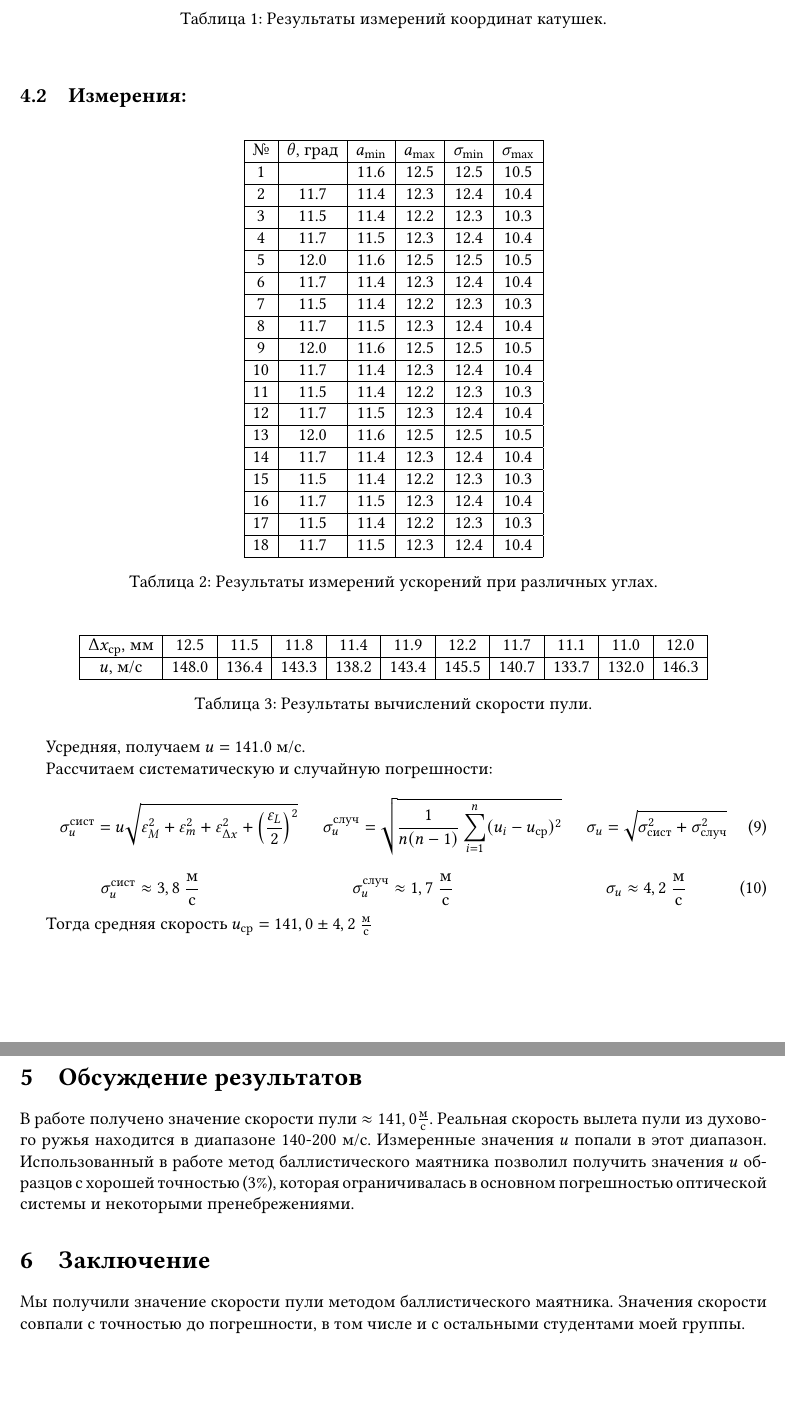
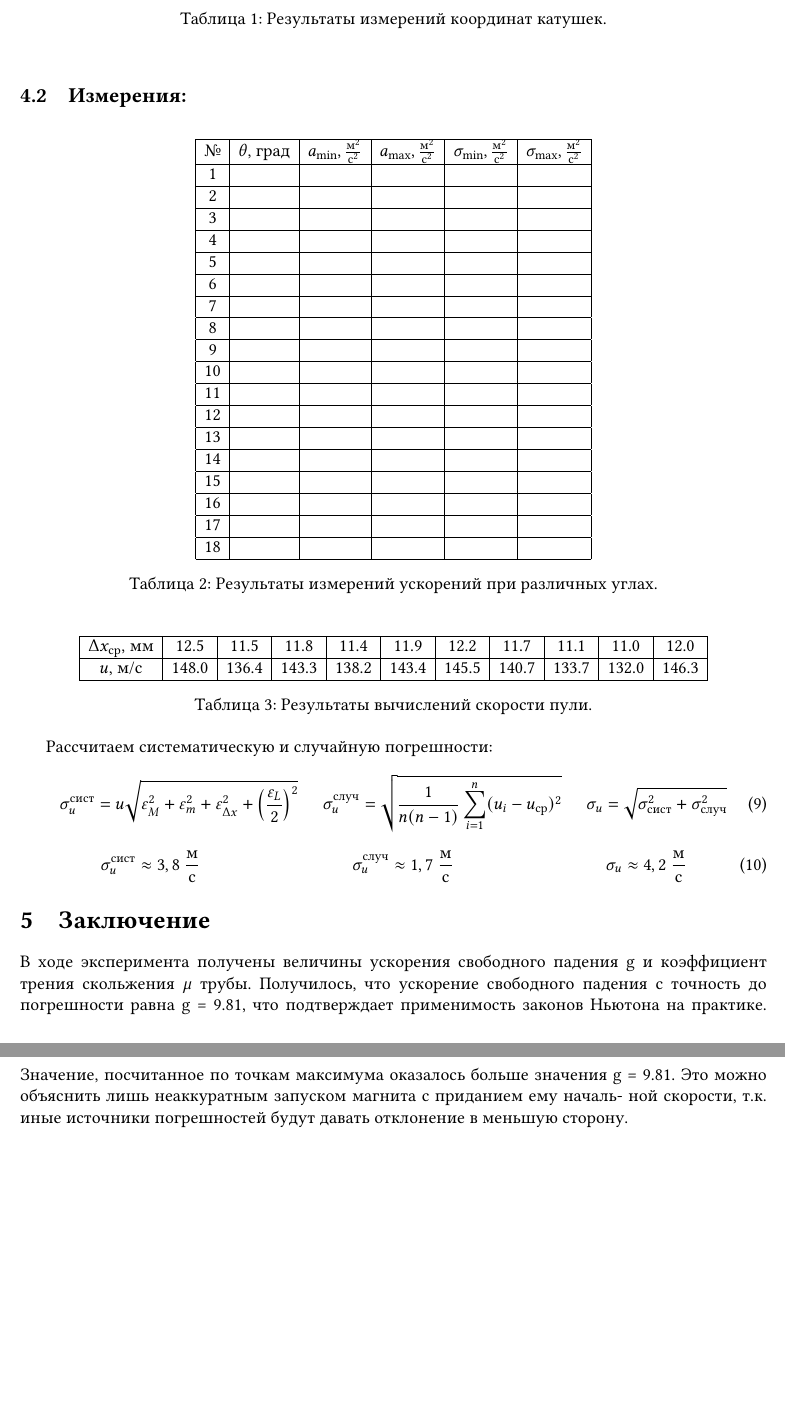
Before and after one commit to VS-CDR/MIPT-HSSE-Tasks, a LaTeX document (Labs/1.1.7/report.tex): two parts of pages 3 and 4 of 4, joined at a grey line, cut so that both start at the same text. Compiled offline with pdfLaTeX.

Commit message:
do 2nd lab

```diff
--- a/Labs/1.1.7/report.tex
+++ b/Labs/1.1.7/report.tex
@@ -162,43 +161,43 @@
 		\centering
 		\begin{tabular}[H]{|c|c|c|c|c|c|}
 			\hline
-			\textnumero & $\theta$, град & $a_{\min}$ & $a_{\max}$ & $\sigma_{\min}$ & $\sigma_{\max}$  \\
+			\textnumero & $\theta$, град & $a_{\min},\frac{\text{м}^2}{\text{с}^2}$ & $a_{\max},\frac{\text{м}^2}{\text{с}^2}$ & $\sigma_{\min},\frac{\text{м}^2}{\text{с}^2}$ & $\sigma_{\max},\frac{\text{м}^2}{\text{с}^2}$  \\
 			\hline
-			1 &  & 11.6 & 12.5 & 12.5 & 10.5  \\
+			1 &  &  &  &  &   \\
 			\hline
-			2 & 11.7 & 11.4 & 12.3 & 12.4 & 10.4   \\
+			2 &  &  &  &  &    \\
 			\hline
-			3 & 11.5 & 11.4 & 12.2 & 12.3 & 10.3   \\
+			3 &  &  &  &  &    \\
 			\hline
-			4 & 11.7 & 11.5 & 12.3 & 12.4 & 10.4  \\
+			4 &  &  &  &  &   \\
 			\hline
-			5 & 12.0 & 11.6 & 12.5 & 12.5 & 10.5  \\
+			5 &  &  &  &  &   \\
 			\hline
-			6 & 11.7 & 11.4 & 12.3 & 12.4 & 10.4   \\
+			6 &  &  &  &  &    \\
 			\hline
-			7 & 11.5 & 11.4 & 12.2 & 12.3 & 10.3   \\
+			7 &  &  &  &  &    \\
 			\hline
-			8 & 11.7 & 11.5 & 12.3 & 12.4 & 10.4  \\
+			8 &  &  &  &  &   \\
 			\hline
-			9 & 12.0 & 11.6 & 12.5 & 12.5 & 10.5  \\
+			9 &  &  &  &  &   \\
 			\hline
-			10 & 11.7 & 11.4 & 12.3 & 12.4 & 10.4   \\
+			10 &  &  &  &  &    \\
 			\hline
-			11 & 11.5 & 11.4 & 12.2 & 12.3 & 10.3   \\
+			11 &  &  &  &  &    \\
 			\hline
-			12 & 11.7 & 11.5 & 12.3 & 12.4 & 10.4  \\
+			12 &  &  &  &  &   \\
 			\hline
-			13 & 12.0 & 11.6 & 12.5 & 12.5 & 10.5  \\
+			13 &  &  &  &  &   \\
 			\hline
-			14 & 11.7 & 11.4 & 12.3 & 12.4 & 10.4   \\
+			14 &  &  &  &  &    \\
 			\hline
-			15 & 11.5 & 11.4 & 12.2 & 12.3 & 10.3   \\
+			15 &  &  &  &  &    \\
 			\hline
-			16 & 11.7 & 11.5 & 12.3 & 12.4 & 10.4  \\
+			16 &  &  &  &  &   \\
 			\hline
-			17 & 11.5 & 11.4 & 12.2 & 12.3 & 10.3   \\
+			17 &  &  &  &  &    \\
 			\hline
-			18 & 11.7 & 11.5 & 12.3 & 12.4 & 10.4  \\
+			18 &  &  &  &  &   \\
 			\hline
 		\end{tabular}
 		\caption{Результаты измерений ускорений при различных углах.}
@@ -217,8 +216,6 @@
 		\label{table:3}
 	\end{table}
 
-	Усредняя, получаем $u=141.0$ м/c.
-
 	Рассчитаем систематическую и случайную погрешности:
 	\begin{equation}
 		\sigma_u^{\text{сист}} =u \sqrt{\varepsilon_M^2 + \varepsilon_m^2 + \varepsilon_{\Delta x}^2 + \left(\frac{\varepsilon_L}{2} \right)^2}  \;\;\;\;\; \sigma_u^{\text{случ}} = \sqrt{ \frac{1}{n(n-1)} \sum_{i=1}^{n}(u_i - u_{\text{ср}})^2} \;\;\;\;\; \sigma_u =\sqrt{\sigma_{\text{сист}}^2 + \sigma_\text{случ}^2}
@@ -228,13 +225,12 @@
 		\sigma_u \approx 4,2 \text{ }\dfrac{\text{м}}{\text{с}}
 	\end{equation}
 
-	Тогда средняя скорость $u_\text{ср} = 141,0 \pm 4,2\text{ }\frac{\text{м}}{\text{с}} $
-
-	\section{Обсуждение результатов}
-	В работе получено значение скорости пули $\approx 141,0 \frac{\text{м}}{\text{с}}$. Реальная скорость вылета пули из духового ружья находится в диапазоне 140-200 м/c. Измеренные значения $u$ попали в этот диапазон.
-	Использованный в работе метод баллистического маятника позволил получить значения $u$ образцов с хорошей точностью ({3}\%), которая ограничивалась в основном погрешностью оптической системы и некоторыми пренебрежениями.
 	\section{Заключение}
-	Мы получили значение скорости пули методом баллистического маятника. Значения скорости совпали с точностью до погрешности, в том числе и с остальными студентами моей группы.
+	В ходе эксперимента получены величины ускорения свободного падения g и коэффициент трения скольжения $\mu$ трубы. Получилось, что ускорение свободного падения с точность до погрешности равна g = 9.81, что подтверждает применимость законов Ньютона на практике.
+	Значение, посчитанное по точкам максимума оказалось больше значения g = 9.81.
+	Это можно объяснить лишь неаккуратным запуском магнита с приданием ему началь-
+	ной скорости, т.к. иные источники погрешностей будут давать отклонение в меньшую
+	сторону.
 
 
 \end{document}
```
Also changed, not shown: Labs/1.1.7/report.pdf, Labs/1.1.7/report.tex (3 more changed lines).
